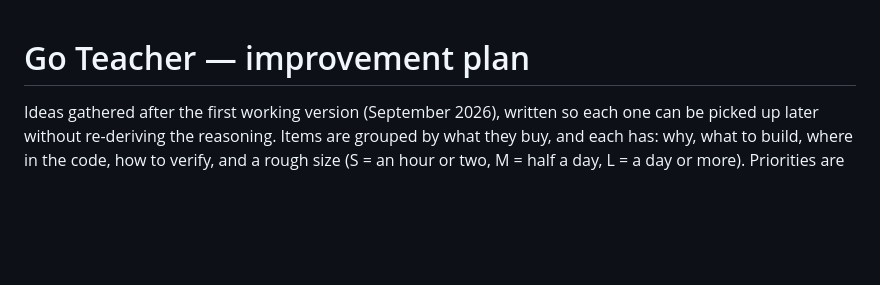
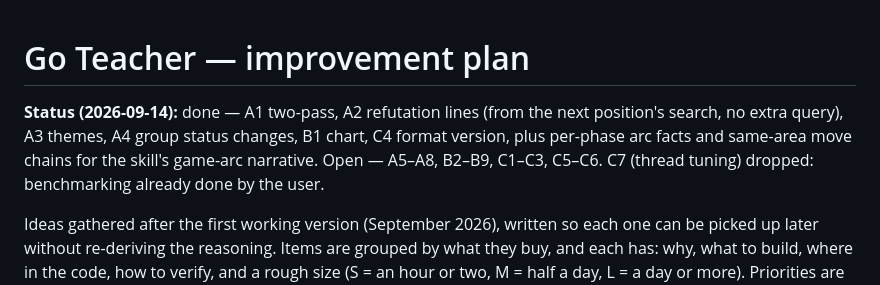
Before and after one commit to aalekh-sarvam/go-teacher, a Markdown page: docs/ROADMAP.md, the part around the change. Rendered like a GitHub page; blank space fills up the shorter version.

Commit message:
Roadmap: mark implemented items
Co-Authored-By: Claude Fable 5.1 <noreply@anthropic.com>

```diff
--- a/docs/ROADMAP.md
+++ b/docs/ROADMAP.md
@@ -1,4 +1,6 @@
 # Go Teacher — improvement plan
+
+**Status (2026-09-14):** done — A1 two-pass, A2 refutation lines (from the next position's search, no extra query), A3 themes, A4 group status changes, B1 chart, C4 format version, plus per-phase arc facts and same-area move chains for the skill's game-arc narrative. Open — A5–A8, B2–B9, C1–C3, C5–C6. C7 (thread tuning) dropped: benchmarking already done by the user.
 
 Ideas gathered after the first working version (September 2026), written so each one can be
 picked up later without re-deriving the reasoning. Items are grouped by what they buy, and each
```
